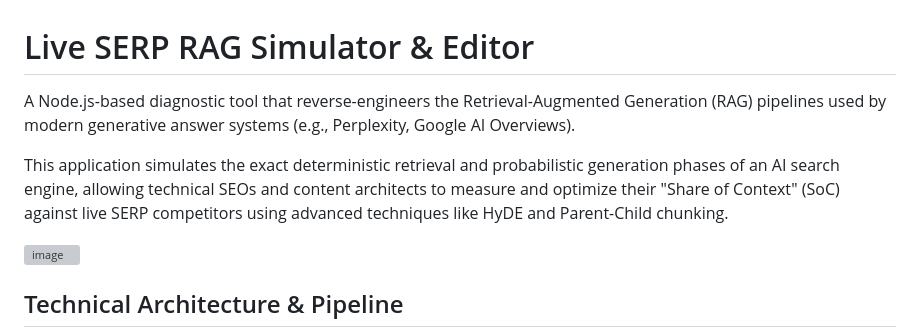
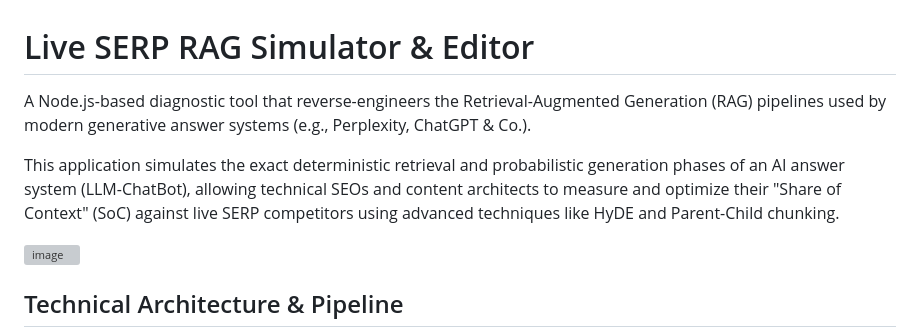
Before and after one commit to rene-dhemant/Live-SERP-RAG-Simulator-Editor, a Markdown page: README.md, the part around the change. Drawn GitHub-style; grey boxes are pictures that could not be loaded.

Commit message:
Revise README for clarity and updated references
Updated project description to include ChatGPT and clarify AI search engine terminology.

```diff
--- a/README.md
+++ b/README.md
@@ -1,8 +1,8 @@
 # Live SERP RAG Simulator & Editor
 
-A Node.js-based diagnostic tool that reverse-engineers the Retrieval-Augmented Generation (RAG) pipelines used by modern generative answer systems (e.g., Perplexity, Google AI Overviews).
+A Node.js-based diagnostic tool that reverse-engineers the Retrieval-Augmented Generation (RAG) pipelines used by modern generative answer systems (e.g., Perplexity, ChatGPT & Co.).
 
-This application simulates the exact deterministic retrieval and probabilistic generation phases of an AI search engine, allowing technical SEOs and content architects to measure and optimize their "Share of Context" (SoC) against live SERP competitors using advanced techniques like HyDE and Parent-Child chunking.
+This application simulates the exact deterministic retrieval and probabilistic generation phases of an AI answer system (LLM-ChatBot), allowing technical SEOs and content architects to measure and optimize their "Share of Context" (SoC) against live SERP competitors using advanced techniques like HyDE and Parent-Child chunking.
 
 ![image](https://dhemant.consulting/wp-content/uploads/rag-sim-dcg.jpg)
 
```
